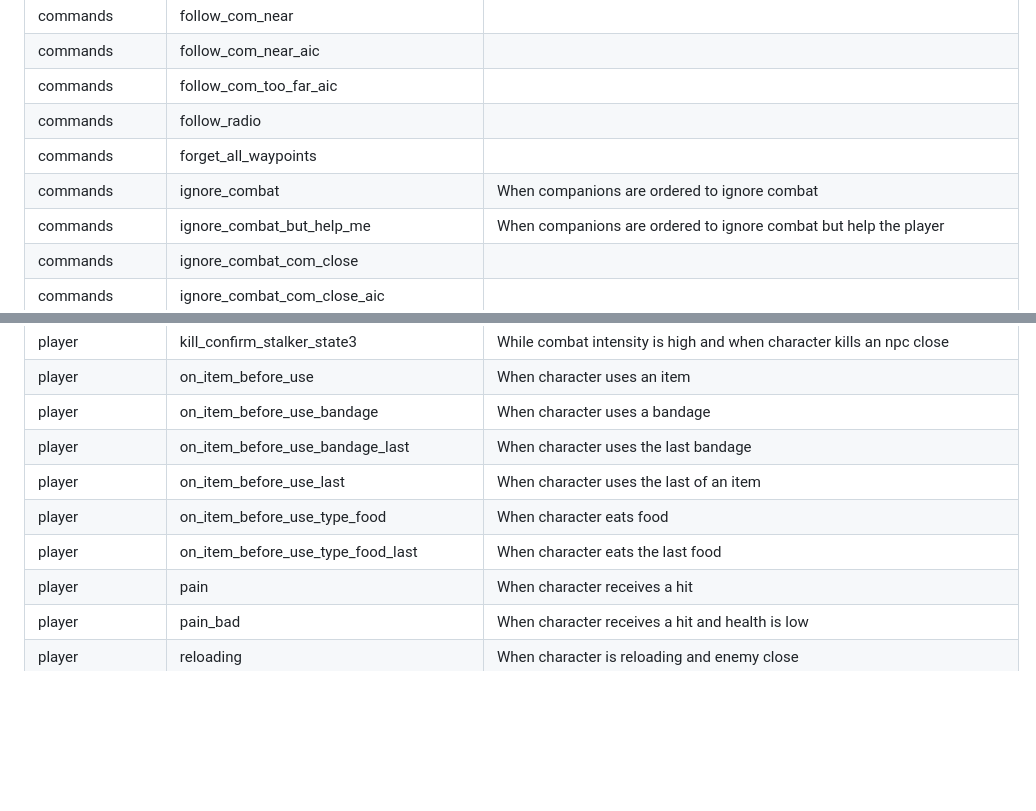
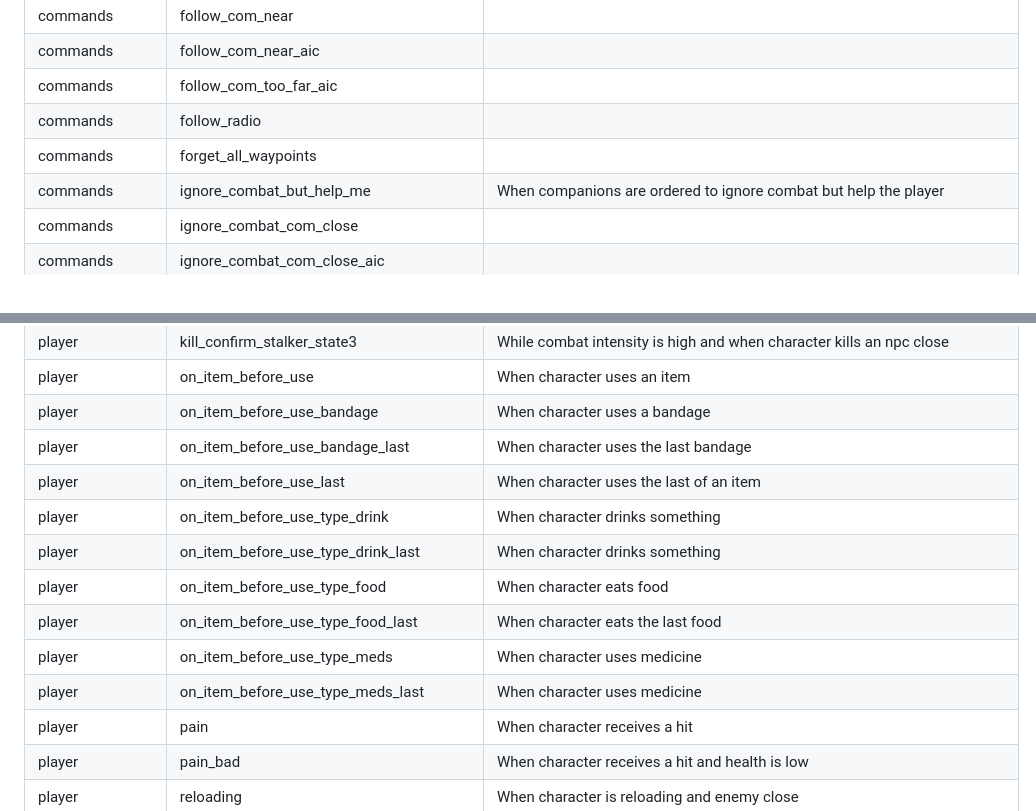
Before and after one commit to SaloEater/varefined, a Markdown page: README.md, 2 parts joined by grey strips. Drawn GitHub-style; blank space fills up the shorter version.

Commit message:
chore: reactions list

```diff
--- a/README.md
+++ b/README.md
@@ -109,7 +109,6 @@ All voice lines takes into account Actor conditions:
 | commands | follow_com_too_far_aic |  |
 | commands | follow_radio |  |
 | commands | forget_all_waypoints |  |
-| commands | ignore_combat | When companions are ordered to ignore combat |
 | commands | ignore_combat_but_help_me | When companions are ordered to ignore	combat but help the player |
 | commands | ignore_combat_com_close |  |
 | commands | ignore_combat_com_close_aic |  |
@@ -233,8 +232,12 @@ All voice lines takes into account Actor conditions:
 | player | on_item_before_use_bandage | When character uses a bandage |
 | player | on_item_before_use_bandage_last | When character uses the last bandage |
 | player | on_item_before_use_last | When character uses the last of an item |
+| player | on_item_before_use_type_drink | When character drinks something |
+| player | on_item_before_use_type_drink_last | When character drinks something |
 | player | on_item_before_use_type_food | When character eats food |
 | player | on_item_before_use_type_food_last | When character eats the last food |
+| player | on_item_before_use_type_meds | When character uses medicine |
+| player | on_item_before_use_type_meds_last | When character uses medicine |
 | player | pain | When character receives a hit |
 | player | pain_bad | When character receives a hit and health	is low |
 | player | reloading | When character is reloading and enemy close |
```
